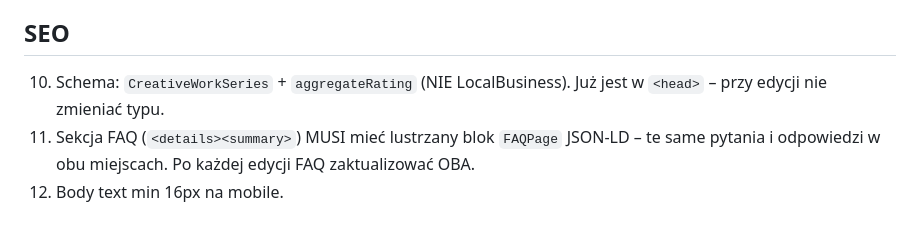
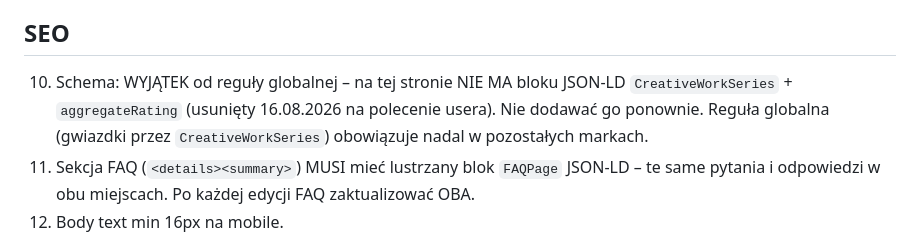
Before and after one commit to kinsocha/udraznianierurwarszawa.pl, a Markdown page: CLAUDE.md, the part around the change. Rendered like a GitHub page.

Commit message:
CLAUDE.md: pkt 10 – brak schemy CreativeWorkSeries to celowy wyjatek tej marki

```diff
--- a/CLAUDE.md
+++ b/CLAUDE.md
@@ -34,7 +34,7 @@
 
 ## SEO
 
-10. Schema: `CreativeWorkSeries` + `aggregateRating` (NIE LocalBusiness). Już jest w `<head>` – przy edycji nie zmieniać typu.
+10. Schema: WYJĄTEK od reguły globalnej – na tej stronie NIE MA bloku JSON-LD `CreativeWorkSeries` + `aggregateRating` (usunięty 16.08.2026 na polecenie usera). Nie dodawać go ponownie. Reguła globalna (gwiazdki przez `CreativeWorkSeries`) obowiązuje nadal w pozostałych markach.
 11. Sekcja FAQ (`<details><summary>`) MUSI mieć lustrzany blok `FAQPage` JSON-LD – te same pytania i odpowiedzi w obu miejscach. Po każdej edycji FAQ zaktualizować OBA.
 12. Body text min 16px na mobile.
 13. Cennik jest JAWNY (tabela na stronie) – inaczej niż na udraznianiekanalizacji.eu. Nie ukrywać go.
```
